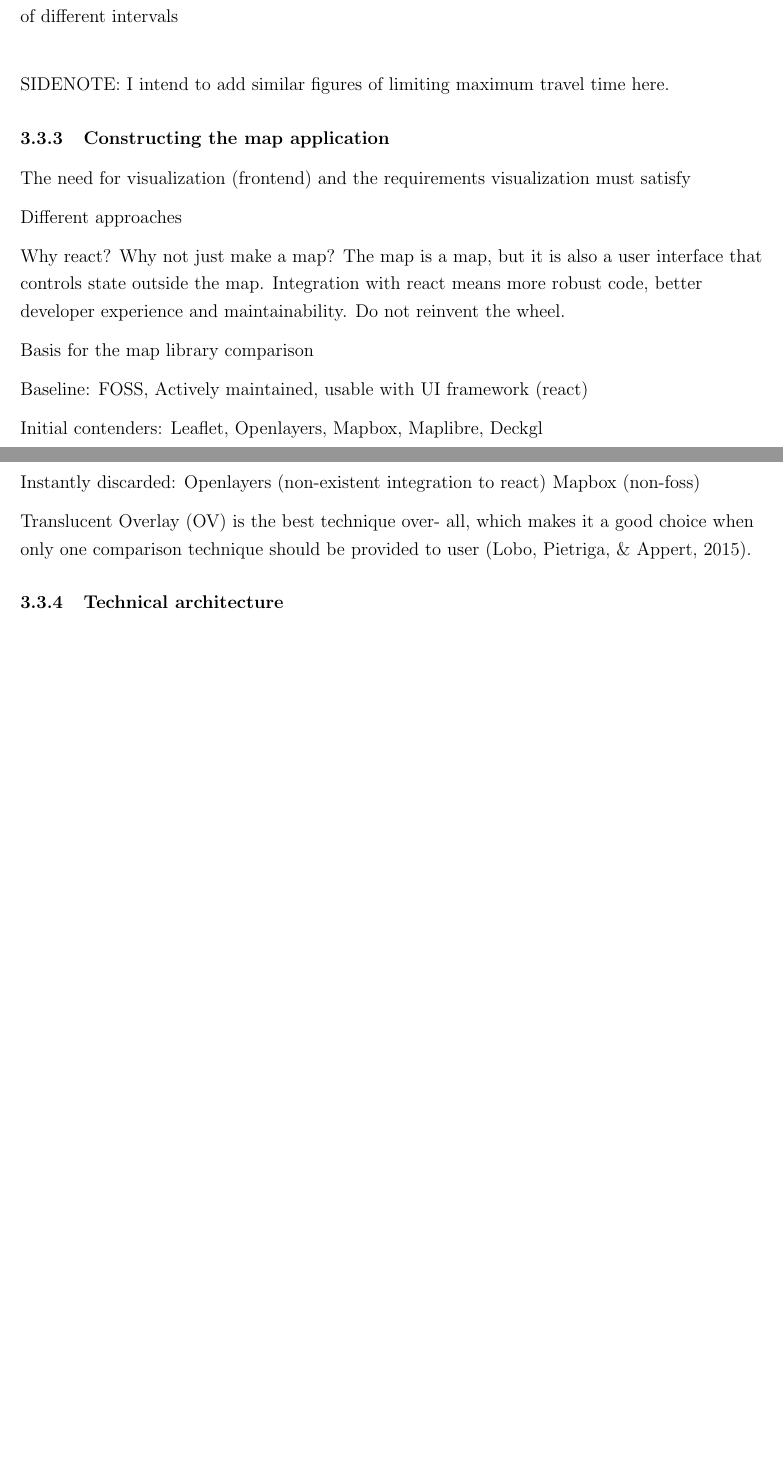
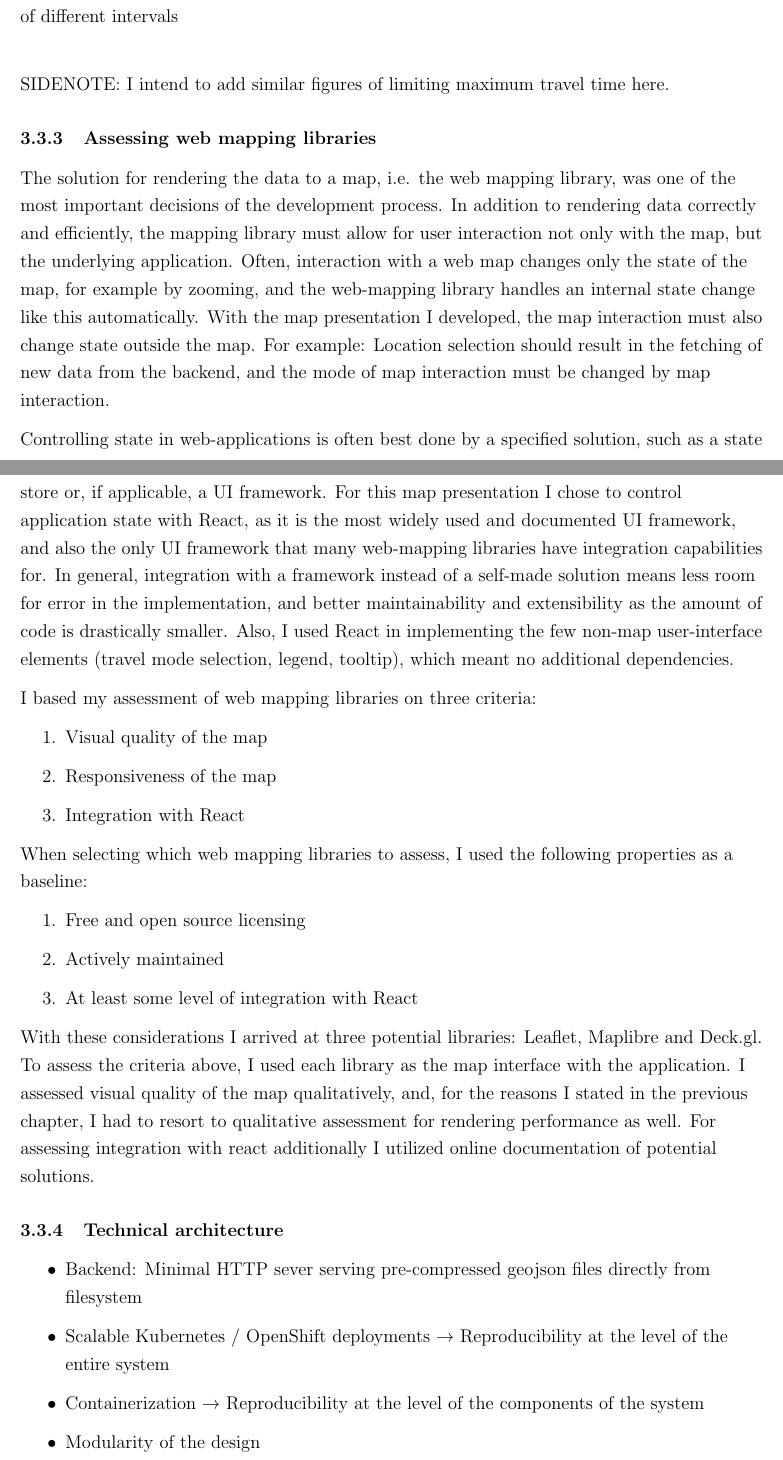
Before and after one commit to eemilhaa/thesis, a LaTeX thesis (thesis/main.tex, which reads thesis/sections/methods.tex): two parts of pages 28 and 29 of 49, joined at a grey line, cut so that both start at the same text, the shorter picture padded with empty space. Compiled offline with pdfLaTeX.

Commit message:
map libraries, arch, & questionnaire shortly

```diff
--- a/thesis/sections/methods.tex
+++ b/thesis/sections/methods.tex
@@ -343,62 +343,71 @@ I calculated these values as averages of a random sample of 100 locations, for e
 
 SIDENOTE: I intend to add similar figures of limiting maximum travel time here.
 
-\subsubsection{Constructing the map application}
+\subsubsection{Assessing web mapping libraries}
 
-The need for visualization (frontend) and the requirements visualization must satisfy
+The solution for rendering the data to a map, i.e. the web mapping library,
+was one of the most important decisions of the development process.
+In addition to rendering data correctly and efficiently,
+the mapping library must allow for user interaction not only with the map,
+but the underlying application.
+Often, interaction with a web map changes only the state of the map,
+for example by zooming,
+and the web-mapping library handles an internal state change like this automatically.
+With the map presentation I developed,
+the map interaction must also change state outside the map.
+For example:
+Location selection should result in the fetching of new data from the backend,
+and the mode of map interaction must be changed by map interaction.
 
-Different approaches
+Controlling state in web-applications is often best done by a specified solution,
+such as a state store or, if applicable, a UI framework.
+For this map presentation I chose to control application state with React,
+as it is the most widely used and documented UI framework,
+and also the only UI framework that many web-mapping libraries have integration capabilities for.
+In general, integration with a framework instead of a self-made solution
+means less room for error in the implementation,
+and better maintainability and extensibility as the amount of code is drastically smaller.
+Also, I used React in implementing the few non-map user-interface elements
+(travel mode selection, legend, tooltip),
+which meant no additional dependencies.
 
-Why react? Why not just make a map?
-The map is a map, but it is also a user interface that controls state outside the map.
-Integration with react means more robust code, better developer experience and maintainability.
-Do not reinvent the wheel.
+I based my assessment of web mapping libraries on three criteria:
+\begin{enumerate}
+	\item Visual quality of the map
+	\item Responsiveness of the map
+	\item Integration with React
+\end{enumerate}
 
-% TODO Describe why these libraries were selected
-Basis for the map library comparison
+When selecting which web mapping libraries to assess, I used the following properties as a baseline:
+\begin{enumerate}
+	\item Free and open source licensing
+	\item Actively maintained
+	\item At least some level of integration with React
+\end{enumerate}
 
-Baseline: FOSS, Actively maintained, usable with UI framework (react)
+With these considerations I arrived at three potential libraries:
+Leaflet, Maplibre and Deck.gl.
+To assess the criteria above,
+I used each library as the map interface with the application.
+I assessed visual quality of the map qualitatively, and, for the reasons I stated in the previous chapter,
+I had to resort to qualitative assessment for rendering performance as well.
+For assessing integration with react additionally I utilized online documentation of potential solutions.
 
-Initial contenders: Leaflet, Openlayers, Mapbox, Maplibre, Deckgl
-
-Instantly discarded: Openlayers (non-existent integration to react) Mapbox (non-foss)
-
-% TODO copypasta
-Translucent Overlay (OV) is the best technique over-
-all, which makes it a good choice when only one comparison
-technique should be provided to user \parencite{lob2015}.
-
-% Describe how it was done
+% % TODO copypasta
+% Translucent Overlay (OV) is the best technique over-
+% all, which makes it a good choice when only one comparison
+% technique should be provided to user \parencite{lob2015}.
 
 
+\subsubsection{Technical architecture}
 
-% I see the methods necessary to implement the visualisation belonging to two themes:
-% Methods for figuring out how the map should be
-% and methods for actually making the map be that way.
-
-% For figuring out what the map should be like,
-% I have (hopefully) at this point already formed some ideas from the background section.
-% To complement those, and to keep the qualitative aspect of cartography relevant,
-% interview(s) will be used alongside the development process.
-
-% When developing the visualisation, the priority should be on the map application.
-% However, the development must progress on all components as an iterative process,
-% where producing a minimal working state should be the first goal.
-% Something that, to some extent, works, makes discussion about the map possible,
-% which in turn should keep development progressing towards the right direction.
-
-% It should also be noted that the number of techical options for implementing the map is large.
-% Questions such as which mapping library or UI framework to use,
-% or how to preprocess the matrix data should be covered here too.
-% Depending on the need and extent of comparisons between different technologies,
-% some synthesis could be formed about that too.
-
-\subsubsection{Technical architecture}
-% As instantaneous interaction is a requirement of the presentation,
-% I aimed to make all simplifications to the data precalculated.
-% This means that the map application is computationally lighter,
-% and that all preprocessing must only be done once
-% per any given combination of location and travel mode in a \acrshort{ttm}.  % TO
+\begin{itemize}
+	\item Backend: Minimal HTTP sever serving pre-compressed geojson files directly from filesystem
+	\item Scalable Kubernetes / OpenShift deployments → Reproducibility at the level of the entire system
+	\item Containerization → Reproducibility at the level of the components of the system
+	\item Modularity of the design
+	\item the list goes on, I'll have to consider what matters and what doesn't.
+\end{itemize}
 
 \begin{figure}[H]
 	\centering
```
Also changed, not shown: thesis/sections/results.tex (+0 -3 lines), thesis/sections/methods.tex (24 more changed lines).
